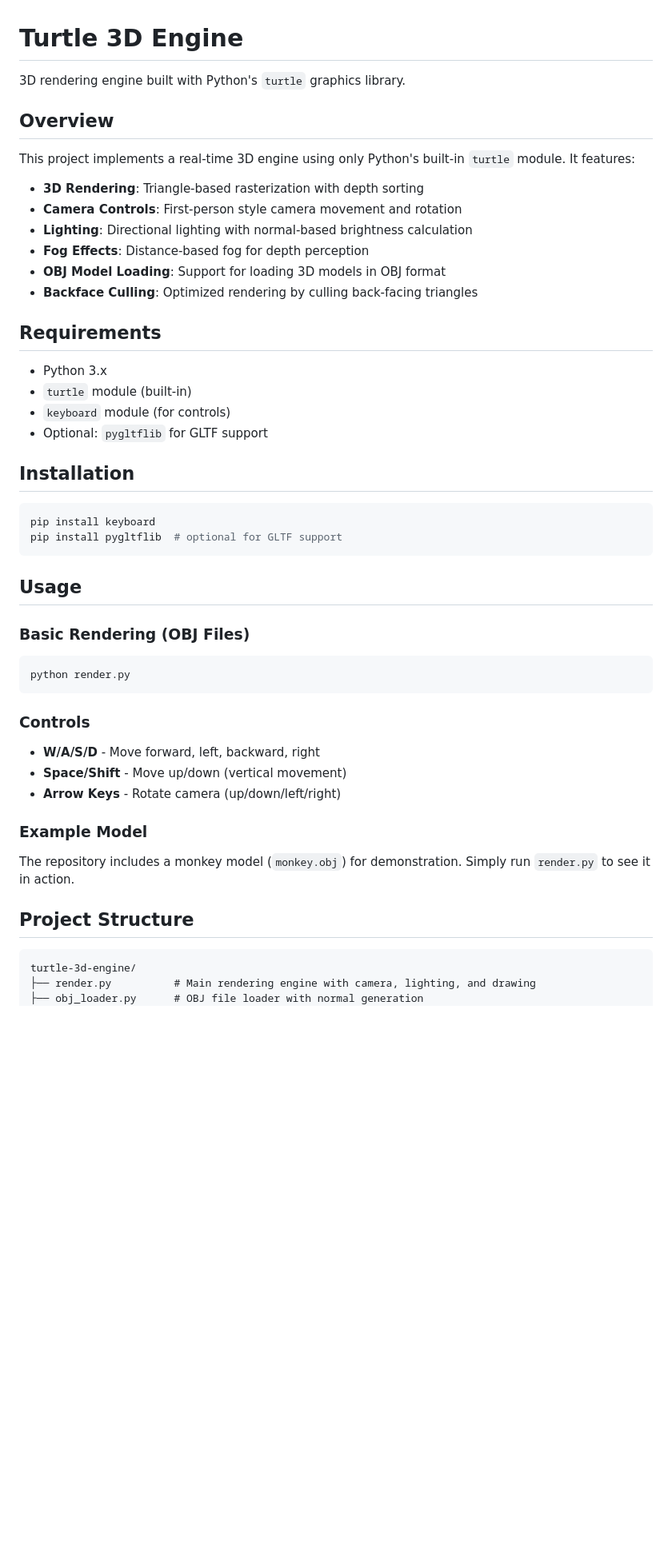
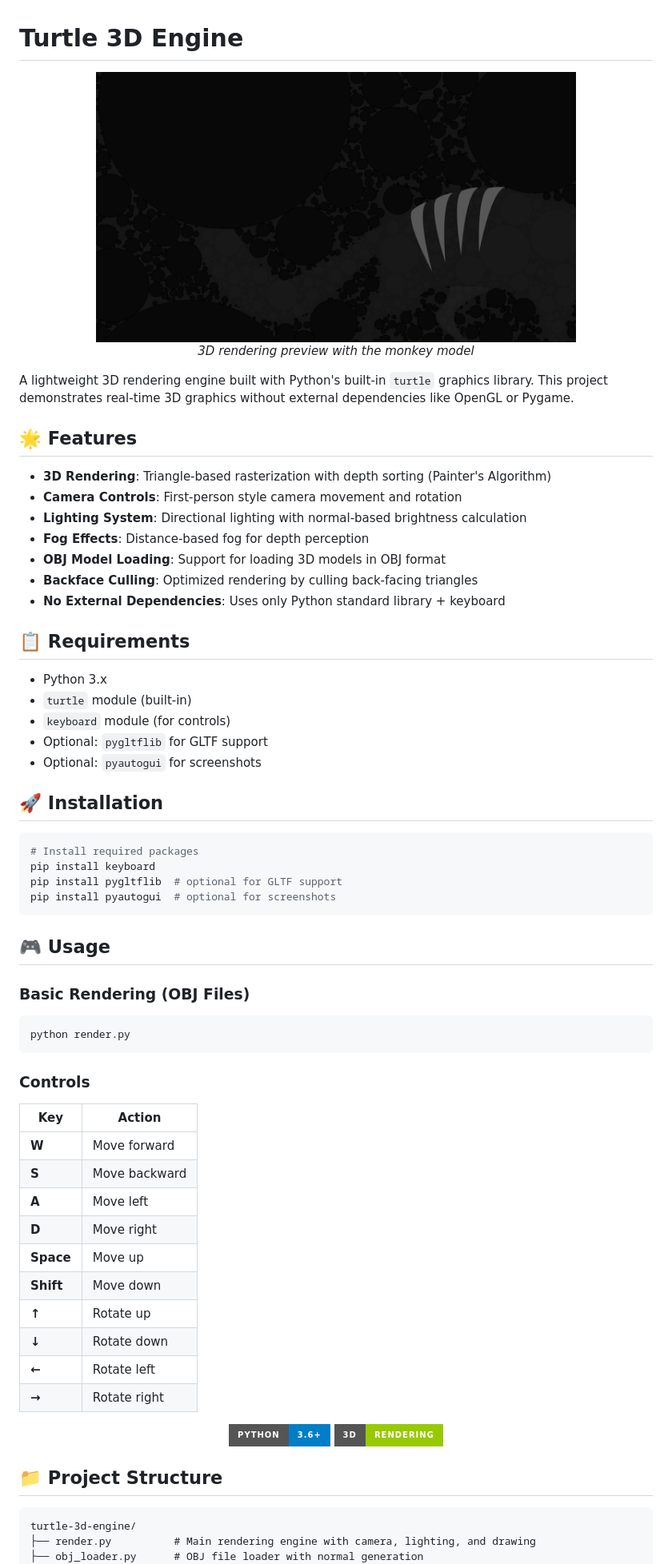
Before and after one commit to guyyage3-ui/turtle-3d-engine, a Markdown page: README.md, the part around one of its changes. Shown at 80% size. Drawn GitHub-style; pictures changed too: preview.png (added); badges without logos; blank space fills up the shorter version.

Commit message:
Update README with screenshots and additional information

````diff
--- a/README.md
+++ b/README.md
@@ -1,33 +1,41 @@
 # Turtle 3D Engine
 
-3D rendering engine built with Python's `turtle` graphics library.
+<p align="center">
+  <img src="preview.png" alt="3D Engine Preview" width="600">
+  <br>
+  <em>3D rendering preview with the monkey model</em>
+</p>
 
-## Overview
+A lightweight 3D rendering engine built with Python's built-in `turtle` graphics library. This project demonstrates real-time 3D graphics without external dependencies like OpenGL or Pygame.
 
-This project implements a real-time 3D engine using only Python's built-in `turtle` module. It features:
+## 🌟 Features
 
-- **3D Rendering**: Triangle-based rasterization with depth sorting
+- **3D Rendering**: Triangle-based rasterization with depth sorting (Painter's Algorithm)
 - **Camera Controls**: First-person style camera movement and rotation
-- **Lighting**: Directional lighting with normal-based brightness calculation
+- **Lighting System**: Directional lighting with normal-based brightness calculation
 - **Fog Effects**: Distance-based fog for depth perception
 - **OBJ Model Loading**: Support for loading 3D models in OBJ format
 - **Backface Culling**: Optimized rendering by culling back-facing triangles
+- **No External Dependencies**: Uses only Python standard library + keyboard
 
-## Requirements
+## 📋 Requirements
 
 - Python 3.x
 - `turtle` module (built-in)
 - `keyboard` module (for controls)
 - Optional: `pygltflib` for GLTF support
+- Optional: `pyautogui` for screenshots
 
-## Installation
+## 🚀 Installation
 
 ```bash
+# Install required packages
 pip install keyboard
 pip install pygltflib  # optional for GLTF support
+pip install pyautogui  # optional for screenshots
 ```
 
-## Usage
+## 🎮 Usage
 
 ### Basic Rendering (OBJ Files)
 
@@ -37,15 +45,25 @@ python render.py
 
 ### Controls
 
-- **W/A/S/D** - Move forward, left, backward, right
-- **Space/Shift** - Move up/down (vertical movement)
-- **Arrow Keys** - Rotate camera (up/down/left/right)
+| Key | Action |
+|-----|--------|
+| **W** | Move forward |
+| **S** | Move backward |
+| **A** | Move left |
+| **D** | Move right |
+| **Space** | Move up |
+| **Shift** | Move down |
+| **↑** | Rotate up |
+| **↓** | Rotate down |
+| **←** | Rotate left |
+| **→** | Rotate right |
 
-### Example Model
+<p align="center">
+  <img src="https://img.shields.io/badge/Python-3.6+-blue?style=for-the-badge" alt="Python version">
+  <img src="https://img.shields.io/badge/3D-Rendering-green?style=for-the-badge" alt="3D Rendering">
+</p>
 
-The repository includes a monkey model (`monkey.obj`) for demonstration. Simply run `render.py` to see it in action.
-
-## Project Structure
+## 📁 Project Structure
 
 ```
 turtle-3d-engine/
````
Also changed, not shown: other parts of README.md (+102 -27 lines).
